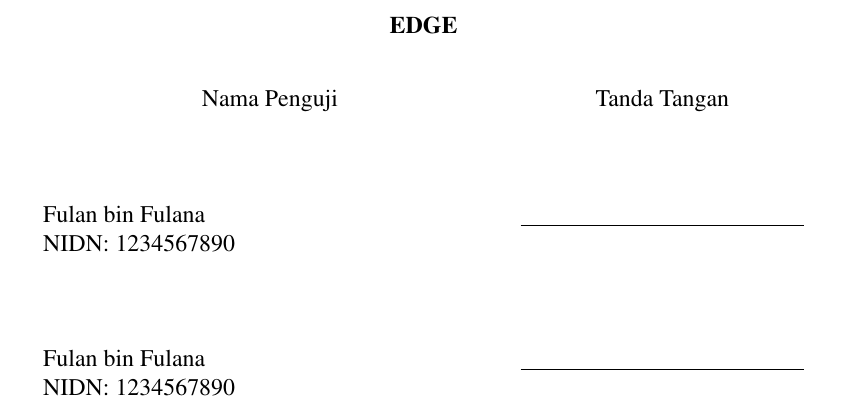
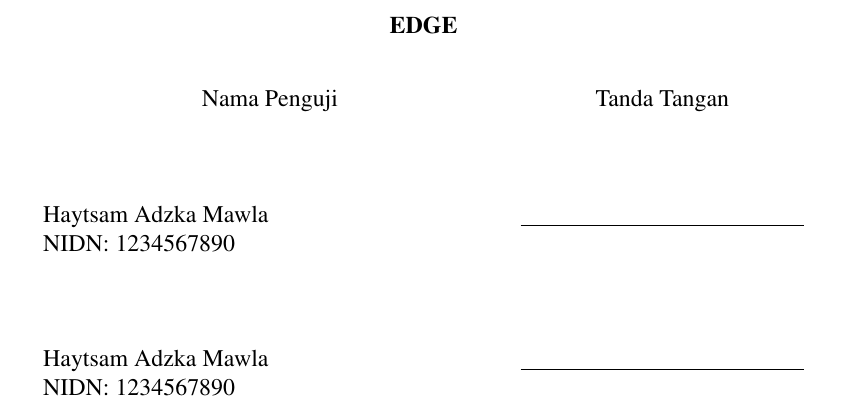
Before and after one commit to ibldzn/skripshit, a LaTeX thesis (Project/laporan.tex, which reads Project/a0-identitas.tex): part of page 4 of 58, cut so that both start at the same text. Compiled offline with pdfLaTeX.

Commit message:
fix(a0-identitas): update examiner names to reflect correct individuals

```diff
--- a/Project/a0-identitas.tex
+++ b/Project/a0-identitas.tex
@@ -85,9 +85,9 @@
 \providecommand{\NIPpembimbingutama}{1234567890} %NIP Dosen Pembimbing Utama
 \providecommand{\NIPpembimbingpendamping}{1234567890} %NIP Dosen Pembimbing Pendamping
 
-\providecommand{\pengujisatu}{Fulan bin Fulana} %Nama Dosen Penguji 1
-\providecommand{\pengujidua}{Fulan bin Fulana} %Nama Dosen Penguji 2
-\providecommand{\pengujitiga}{Fulan bin Fulana} %Nama Dosen Penguji 3
+\providecommand{\pengujisatu}{Haytsam Adzka Mawla} %Nama Dosen Penguji 1
+\providecommand{\pengujidua}{Haytsam Adzka Mawla} %Nama Dosen Penguji 2
+\providecommand{\pengujitiga}{Haytsam Adzka Mawla} %Nama Dosen Penguji 3
 \providecommand{\NIDNpengujisatu}{1234567890} %NIDN Dosen Penguji 1
 \providecommand{\NIDNpengujidua}{1234567890} %NIDN Dosen Penguji 2
 \providecommand{\NIDNpengujitiga}{1234567890} %NIDN Dosen Penguji 3
```
